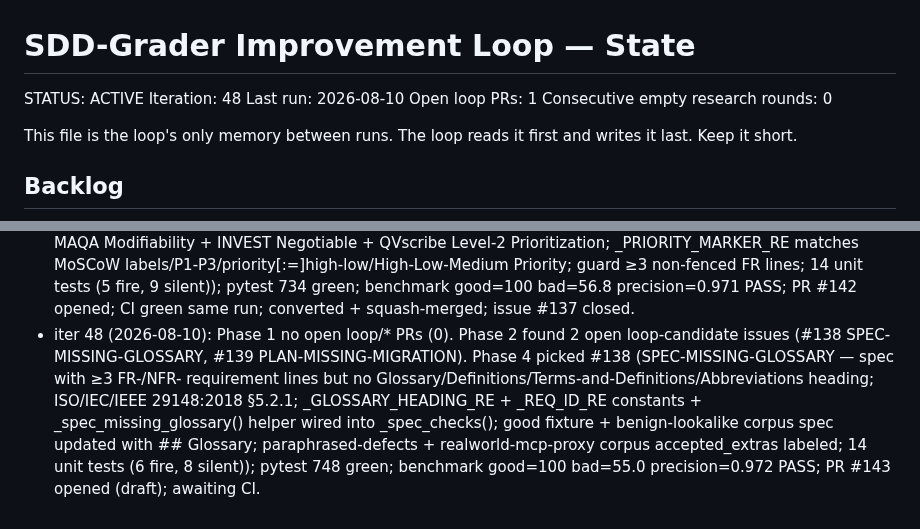
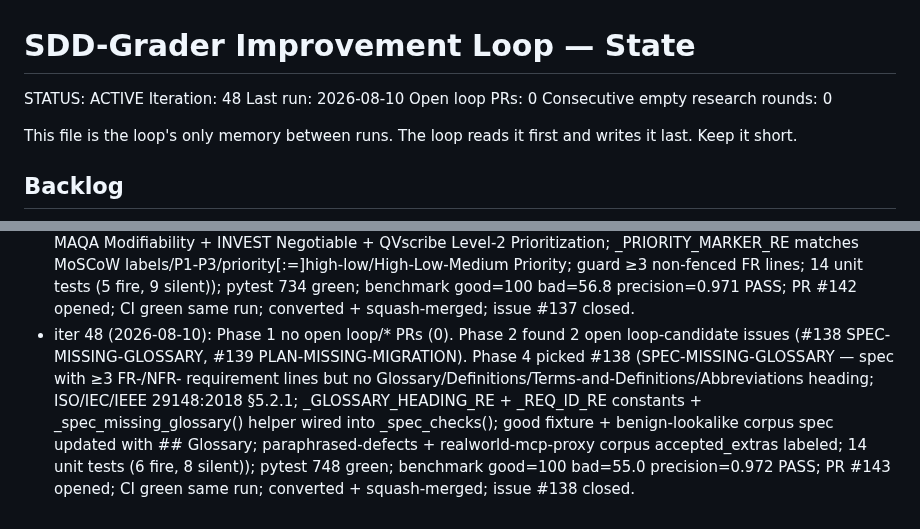
Before and after one commit to hansraj316/sdd-grader, a Markdown page: reports/IMPROVEMENT-STATE.md, 2 parts joined by grey strips. Rendered like a GitHub page.

Commit message:
chore: loop state iter 48 — PR #143 merged (SPEC-MISSING-GLOSSARY, issue #138 closed)
Co-Authored-By: Claude Opus 4.8 (1M context) <noreply@anthropic.com>

```diff
--- a/reports/IMPROVEMENT-STATE.md
+++ b/reports/IMPROVEMENT-STATE.md
@@ -3,7 +3,7 @@
 STATUS: ACTIVE
 Iteration: 48
 Last run: 2026-08-10
-Open loop PRs: 1
+Open loop PRs: 0
 Consecutive empty research rounds: 0
 
 This file is the loop's only memory between runs. The loop reads it first and writes it
@@ -280,4 +280,4 @@ Tessl, and Spec-Kit extensions/presets.)
 - iter 45 (2026-08-07): Phase 1 no open loop/* PRs. Phase 2 found 0 open loop-candidate issues → Phase 3: fanned 2 parallel research agents (EARS/QVscribe/MAQA → 9 ideas; ISO 29148/Kiro/Tessl/Canon → 9 ideas); filed 5 new issues (#135 SPEC-QVSCRIBE-AND-OR, #136 SPEC-MAQA-AC-CONDITIONAL, #137 SPEC-MAQA-MISSING-PRIORITY, #138 SPEC-MISSING-GLOSSARY, #139 PLAN-MISSING-MIGRATION); also surfaced 6 additional ideas for pool (SPEC-EARS-TRIGGER-INVERSION, SPEC-QVSCRIBE-TEMPORAL-UNBOUNDED, SPEC-QVSCRIBE-WEAKENED-EXCEPT, SPEC-MISSING-MOTIVATION, PLAN-HARDCODED-CONFIG, SPEC-NFR-NO-UNIT). Phase 4 picked #135 (SPEC-QVSCRIBE-AND-OR — 'and/or' ambiguous conjunction on requirement-bearing lines; QVscribe Level-1 Clarity defect, ISO 29148 §5.2.5(a) 'unambiguous'; scoped via _requirement_mask()/_fence_mask(); 11 unit tests (5 fire, 6 silent)); pytest 702 green; benchmark good=100 bad=56.8 precision=0.971 PASS; PR #140 opened; CI green same run; converted + squash-merged; issue #135 closed.
 - iter 46 (2026-08-08): Phase 1 no open loop/* PRs. Phase 2 found 4 open loop-candidate issues (#136 SPEC-MAQA-AC-CONDITIONAL, #137 SPEC-MAQA-MISSING-PRIORITY, #138 SPEC-MISSING-GLOSSARY, #139 PLAN-MISSING-MIGRATION). Phase 4 picked #136 (SPEC-MAQA-AC-CONDITIONAL — conditional language (if/unless/depending/provided that/in the event) and non-normative modals (should/may/might/could) in Gherkin Then clauses make ACs non-binary; MAQA binary-verifiability rule + ISO 29148 §5.2.5(i); formal-Gherkin guard requires Given+When line-leaders; _THEN_CONDITIONAL_RE + _THEN_OPTIONAL_MODAL_RE constants; 18 unit tests (9 fire, 9 silent)); pytest 720 green; benchmark good=100 bad=56.8 precision=0.971 PASS; PR #141 opened; CI green same run; converted + squash-merged; issue #136 closed.
 - iter 47 (2026-08-09): Phase 1 no open loop/* PRs (0). Phase 2 found 3 open loop-candidate issues (#137 SPEC-MAQA-MISSING-PRIORITY, #138 SPEC-MISSING-GLOSSARY, #139 PLAN-MISSING-MIGRATION). Phase 4 picked #137 (SPEC-MAQA-MISSING-PRIORITY — spec with ≥3 FR-NNN requirement lines but no priority annotation; MAQA Modifiability + INVEST Negotiable + QVscribe Level-2 Prioritization; _PRIORITY_MARKER_RE matches MoSCoW labels/P1-P3/priority[:=]high-low/High-Low-Medium Priority; guard ≥3 non-fenced FR lines; 14 unit tests (5 fire, 9 silent)); pytest 734 green; benchmark good=100 bad=56.8 precision=0.971 PASS; PR #142 opened; CI green same run; converted + squash-merged; issue #137 closed.
-- iter 48 (2026-08-10): Phase 1 no open loop/* PRs (0). Phase 2 found 2 open loop-candidate issues (#138 SPEC-MISSING-GLOSSARY, #139 PLAN-MISSING-MIGRATION). Phase 4 picked #138 (SPEC-MISSING-GLOSSARY — spec with ≥3 FR-/NFR- requirement lines but no Glossary/Definitions/Terms-and-Definitions/Abbreviations heading; ISO/IEC/IEEE 29148:2018 §5.2.1; _GLOSSARY_HEADING_RE + _REQ_ID_RE constants + _spec_missing_glossary() helper wired into _spec_checks(); good fixture + benign-lookalike corpus spec updated with ## Glossary; paraphrased-defects + realworld-mcp-proxy corpus accepted_extras labeled; 14 unit tests (6 fire, 8 silent)); pytest 748 green; benchmark good=100 bad=55.0 precision=0.972 PASS; PR #143 opened (draft); awaiting CI.
+- iter 48 (2026-08-10): Phase 1 no open loop/* PRs (0). Phase 2 found 2 open loop-candidate issues (#138 SPEC-MISSING-GLOSSARY, #139 PLAN-MISSING-MIGRATION). Phase 4 picked #138 (SPEC-MISSING-GLOSSARY — spec with ≥3 FR-/NFR- requirement lines but no Glossary/Definitions/Terms-and-Definitions/Abbreviations heading; ISO/IEC/IEEE 29148:2018 §5.2.1; _GLOSSARY_HEADING_RE + _REQ_ID_RE constants + _spec_missing_glossary() helper wired into _spec_checks(); good fixture + benign-lookalike corpus spec updated with ## Glossary; paraphrased-defects + realworld-mcp-proxy corpus accepted_extras labeled; 14 unit tests (6 fire, 8 silent)); pytest 748 green; benchmark good=100 bad=55.0 precision=0.972 PASS; PR #143 opened; CI green same run; converted + squash-merged; issue #138 closed.
```
